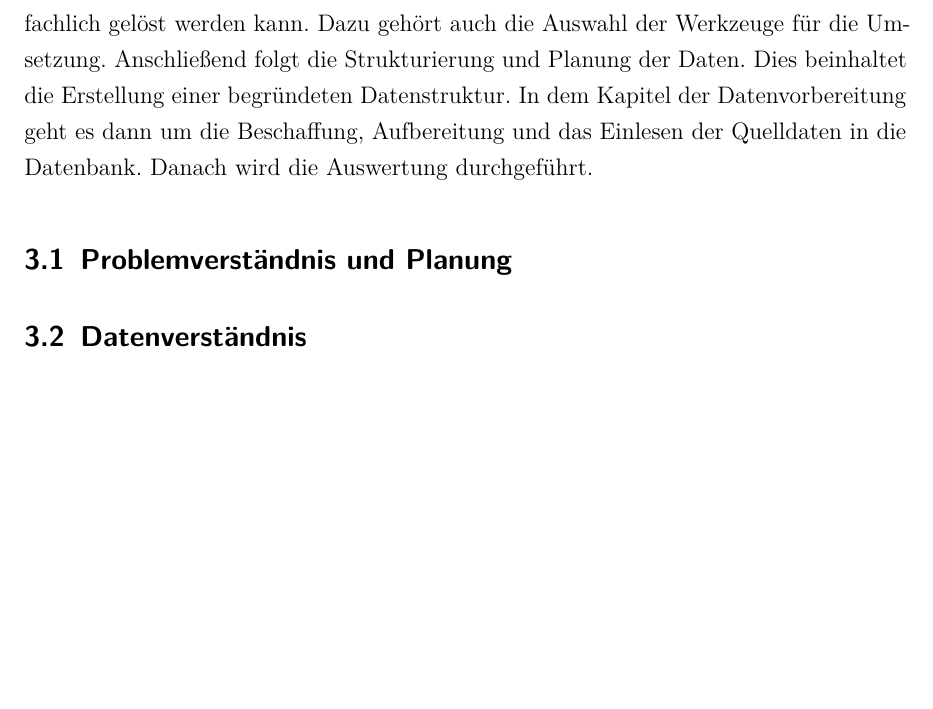
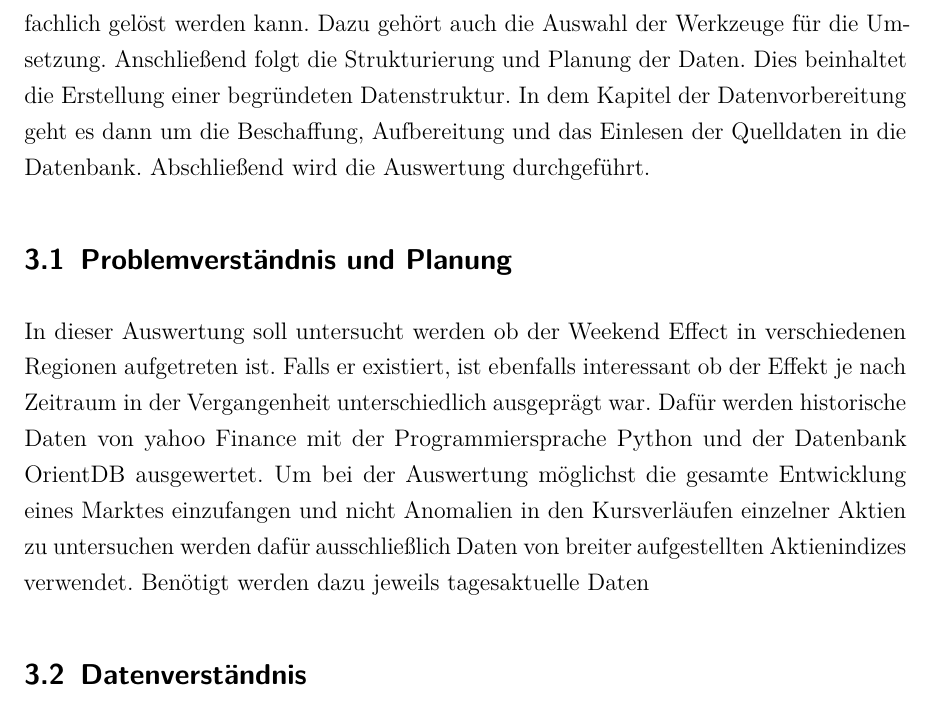
Before and after one commit to alexandermenze/wdk-analyse, a LaTeX thesis (latex/Thesis.tex, which reads latex/chapter/Praxisteil.tex): part of page 14 of 21, cut so that both start at the same text, the shorter picture padded with empty space. Compiled offline with pdfLaTeX.

```diff
--- a/latex/chapter/Praxisteil.tex
+++ b/latex/chapter/Praxisteil.tex
@@ -5,7 +5,7 @@
 
 % Optimierung: Jeden Index in ein eigenes Cluster, dann Index weg
 
-Im Praxisteil dieser Arbeit soll zuerst das Problem beschrieben werden und wie es fachlich gelöst werden kann. Dazu gehört auch die Auswahl der Werkzeuge für die Umsetzung. Anschließend folgt die Strukturierung und Planung der Daten. Dies beinhaltet die Erstellung einer begründeten Datenstruktur. In dem Kapitel der \nameref{sec:datenvorbereitung} geht es dann um die Beschaffung, Aufbereitung und das Einlesen der Quelldaten in die Datenbank. Danach wird die Auswertung durchgeführt.
+Im Praxisteil dieser Arbeit soll zuerst das Problem beschrieben werden und wie es fachlich gelöst werden kann. Dazu gehört auch die Auswahl der Werkzeuge für die Umsetzung. Anschließend folgt die Strukturierung und Planung der Daten. Dies beinhaltet die Erstellung einer begründeten Datenstruktur. In dem Kapitel der \nameref{sec:datenvorbereitung} geht es dann um die Beschaffung, Aufbereitung und das Einlesen der Quelldaten in die Datenbank. Abschließend wird die Auswertung durchgeführt.
 
 \subsection{Problemverständnis und Planung}
 % Die konkreten Berechnungen hier einfügen
@@ -20,13 +20,18 @@
 % Benötigt werden die täglichen Kursentwicklungen
 % Berechnet wird die Kursentwicklung eines Tages mit der Formel (Schlusskurs Tag - Schlusskurs letzter Tag)
 % Das ganze kann dann addiert werden nach Wochentagen um eine Gesamtstatistik zu erhalten
-% Daten kommen von yahoo Finance
+
+In dieser Auswertung soll untersucht werden ob der Weekend Effect in verschiedenen Regionen aufgetreten ist. Falls er existiert, ist ebenfalls interessant ob der Effekt je nach Zeitraum in der Vergangenheit unterschiedlich ausgeprägt war. Dafür werden historische Daten von yahoo Finance mit der Programmiersprache Python und der Datenbank OrientDB ausgewertet. Um bei der Auswertung möglichst die gesamte Entwicklung eines Marktes einzufangen und nicht Anomalien in den Kursverläufen einzelner Aktien zu untersuchen werden dafür ausschließlich Daten von breiter aufgestellten Aktienindizes verwendet. Benötigt werden dazu jeweils tagesaktuelle Daten
+
+% Bibliotheken
 
 \subsection{Datenverständnis}
 % Datenstruktur und Format, Menge, Zeitauflösung etc.
 % Was ist die ISIN?
 % Wie und warum habe ich aufgebaut
 % Adj_Close vs Close
+
+% Daten kommen von yahoo Finance
 
 \subsection{Datenvorbereitung}
 \label{sec:datenvorbereitung}
```
Also changed, not shown: latex/chapter/Grundlagen.tex (+2 -0 lines), src/rawData/_Quellen.txt (deleted, +0 -3 lines).
